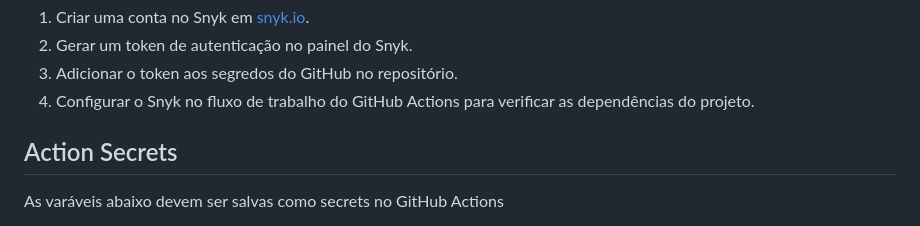
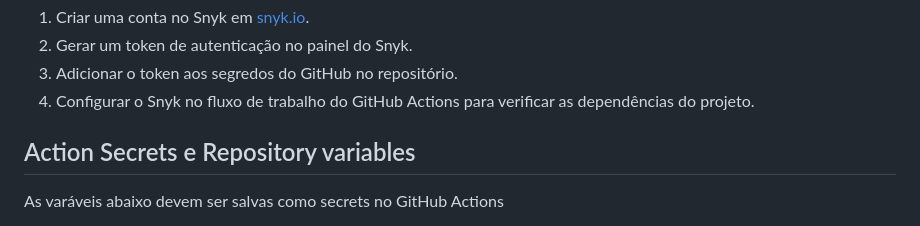
Before and after one commit to toolbox-playground/pipelines-exemplo-basico, a Markdown page: challenges/github/README.md, the part around the change. Drawn GitHub-style.

```diff
--- a/challenges/github/README.md
+++ b/challenges/github/README.md
@@ -33,7 +33,7 @@ O Snyk é uma ferramenta de segurança de código aberto que verifica as depend
 3. Adicionar o token aos segredos do GitHub no repositório.
 4. Configurar o Snyk no fluxo de trabalho do GitHub Actions para verificar as dependências do projeto.
 
-## Action Secrets
+## Action Secrets e Repository variables
 
 As varáveis abaixo devem ser salvas como secrets no GitHub Actions
 
```
